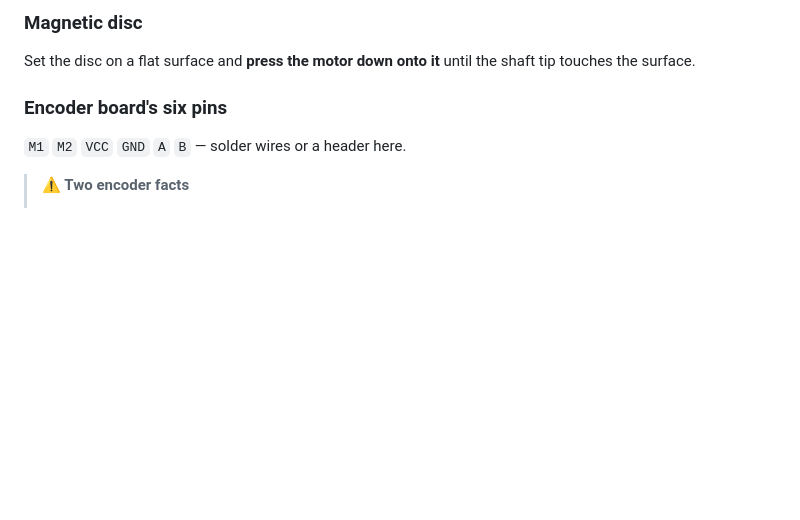
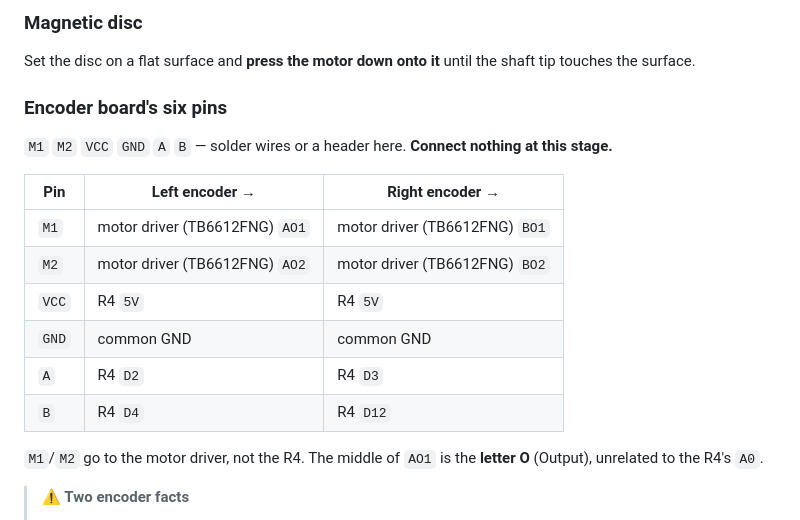
Before and after one commit to sungle7890/tinybot, a Markdown page: hardware/assembly_eng.md, the part around the change. Rendered like a GitHub page; blank space fills up the shorter version.

```diff
--- a/hardware/assembly_eng.md
+++ b/hardware/assembly_eng.md
@@ -98,7 +98,18 @@ Set the disc on a flat surface and **press the motor down onto it** until the
 shaft tip touches the surface.
 
 ### Encoder board's six pins
-`M1` `M2` `VCC` `GND` `A` `B` — solder wires or a header here.
+`M1` `M2` `VCC` `GND` `A` `B` — solder wires or a header here. **Connect nothing at this stage.**
+
+| Pin | Left encoder → | Right encoder → |
+|---|---|---|
+| `M1` | motor driver (TB6612FNG) `AO1` | motor driver (TB6612FNG) `BO1` |
+| `M2` | motor driver (TB6612FNG) `AO2` | motor driver (TB6612FNG) `BO2` |
+| `VCC` | R4 `5V` | R4 `5V` |
+| `GND` | common GND | common GND |
+| `A` | R4 `D2` | R4 `D3` |
+| `B` | R4 `D4` | R4 `D12` |
+
+`M1`/`M2` go to the motor driver, not the R4. The middle of `AO1` is the **letter O** (Output), unrelated to the R4's `A0`.
 
 > **⚠️ Two encoder facts**
 > - **VCC is 3.5 V minimum.** The 3.3 V rail will not do → use R4 **5 V**
```
Also changed, not shown: hardware/assembly.md (+12 -1 lines).
